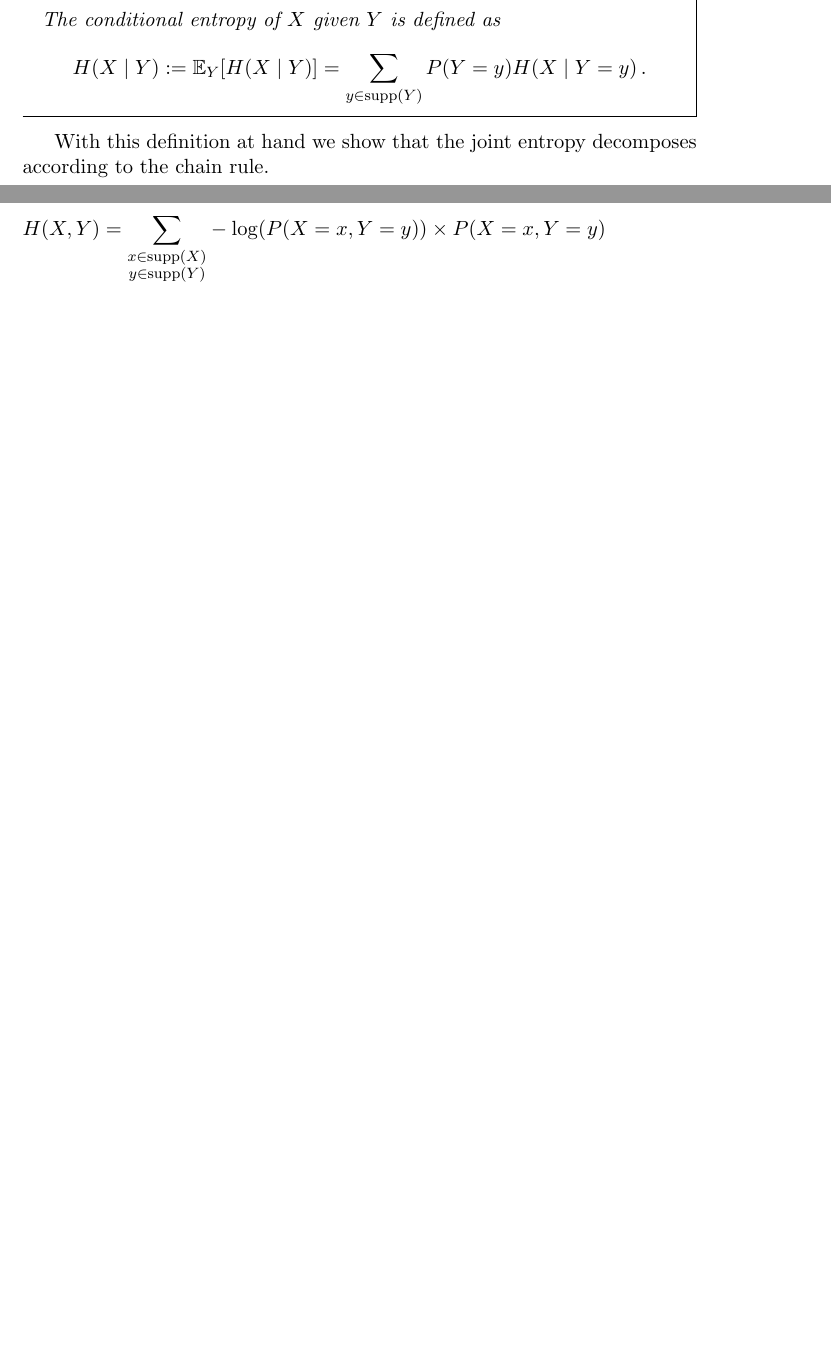
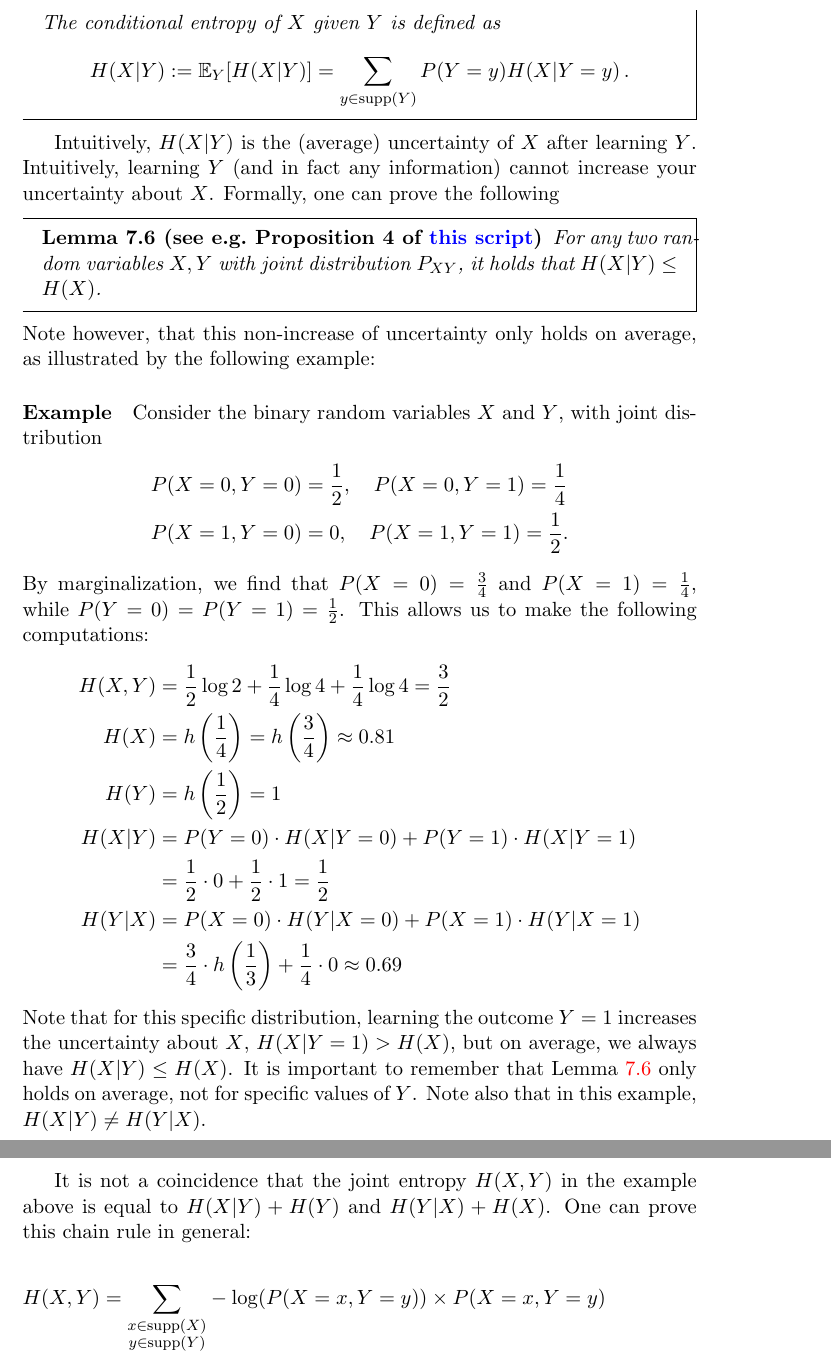
Before and after one commit to BasicProbability/LectureNotes, a LaTeX document (chapter7/chapter7.tex): two parts of pages 4 and 5 of 8 before the commit and two parts of pages 5 and 6 of 9 after it, joined at a grey line, cut so that both start at the same text, the shorter picture padded with empty space. Compiled offline with pdfLaTeX.

Commit message:
changes in chapter 7

```diff
--- a/chapter7/chapter7.tex
+++ b/chapter7/chapter7.tex
@@ -189,10 +171,34 @@ H(X \mid Y=y) &:= \E_X[-\log_{2}(P(X=x \mid Y=y))] \\
 \end{align*}
 The conditional entropy of $X$ given $Y$ is defined as
-$$ H(X \mid Y) := \E_Y[ H(X \mid Y) ] = \sum_{y \in \supp(Y)} P(Y=y) H(X \mid Y=y) \, .$$
+$$ H(X | Y) := \E_Y[ H(X | Y) ] = \sum_{y \in \supp(Y)} P(Y=y) H(X | Y=y) \, .$$
 \end{Definition}
 
-With this definition at hand we show that the joint entropy decomposes according to the
-chain rule.
+Intuitively, $H(X | Y)$ is the (average) uncertainty of $X$ after learning $Y$. Intuitively, learning $Y$ (and in fact any information) cannot increase your uncertainty about $X$. Formally, one can prove the following
+\begin{Lemma}[see e.g.\ Proposition~4 of \href{http://homepages.cwi.nl/~schaffne/courses/inftheory/2016/notes/CramerFehr.pdf}{this script}] \label{lemma:noincrease}
+For any two random variables $X,Y$ with joint distribution $P_{XY}$, it holds that $H(X | Y) \leq H(X)$.
+\end{Lemma}
+Note however, that this non-increase of uncertainty only holds on average, as illustrated by the following example:
+
+\paragraph{Example}
+Consider the binary random variables $X$ and $Y$, with joint distribution
+\begin{align*}
+&P(X=0,Y=0) = \frac{1}{2}, \quad P(X=0,Y=1) = \frac{1}{4}\\
+&P(X=1,Y=0) = 0, \quad P(X=1,Y=1) = \frac{1}{2}.
+\end{align*}
+By marginalization, we find that $P(X=0) = \frac{3}{4}$ and $P(X=1) = \frac{1}{4}$, while $P(Y=0) = P(Y=1) = \frac{1}{2}$. This allows us to make the following computations:
+\begin{align*}
+H(X,Y) &= \frac{1}{2}\log 2 + \frac{1}{4} \log 4  + \frac{1}{4} \log 4 = \frac{3}{2}\\
+H(X) &= h\left(\frac{1}{4}\right) = h\left(\frac{3}{4}\right) \approx 0.81\\
+H(Y) &= h\left(\frac{1}{2}\right) = 1\\
+H(X|Y) &= P(Y=0) \cdot H(X | Y=0) + P(Y=1) \cdot H(X | Y=1)\\
+&= \frac{1}{2} \cdot 0 + \frac12 \cdot 1 = \frac12 \\
+H(Y|X) &= P(X=0) \cdot H(Y | X=0) + P(X=1) \cdot H(Y | X=1)\\
+&= \frac{3}{4} \cdot h\left(\frac{1}{3} \right) + \frac{1}{4} \cdot 0 \approx 0.69
+\end{align*}
+% We also could have computed $H(X|Y)$ and $H(Y|X)$ directly through the definition of conditional entropy.
+Note that for this specific distribution, learning the outcome $Y=1$ increases the uncertainty about $X$, $H(X|Y=1) > H(X)$, but on average, we always have $H(X|Y) \leq H(X)$. It is important to remember that Lemma~\ref{lemma:noincrease} only holds on average, not for specific values of $Y$. Note also that in this example, $H(X|Y) \neq H(Y|X)$.
+
+It is not a coincidence that the joint entropy $H(X,Y)$ in the example above is equal to $H(X|Y)+H(Y)$ and $H(Y|X)+H(X)$. One can prove this chain rule in general:
 
 \begin{align*}
 H(X,Y) &= \underset{\substack{x \in \supp(X)\\y \in \supp(Y)}}{\sum} -\log(P(X=x,Y=y)) \times P(X=x, Y=y) \\
@@ -203,7 +209,7 @@ H(X,Y) &= \underset{\substack{x \in \supp(X)\\y \in \supp(Y)}}{\sum} -\log(P(X=x
 \begin{split}
 &=\sum_{y \in \supp(Y)} P(Y=y) \times \sum_{x \in \supp(X)} -\log(P(X=x \mid  Y=y)) \times P(X=x \mid Y=y) \\ &\qquad - \underset{y \in \supp(Y)}{\sum}\log(P(Y=y)) \times P(Y=y)
 \end{split} \\
-&= H(X \mid Y) + H(Y)
+&= H(X | Y) + H(Y) \; .
 \end{align*}
 
 \begin{Exercise}
```
Also changed, not shown: chapter7/chapter7.pdf, chapter7/chapter7.tex (58 more changed lines), 1 other file.
